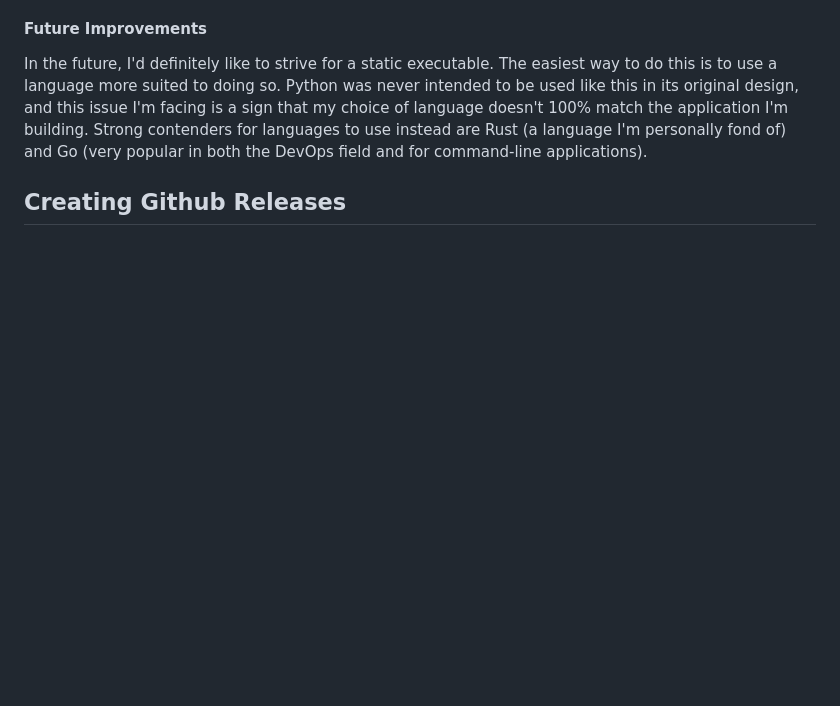
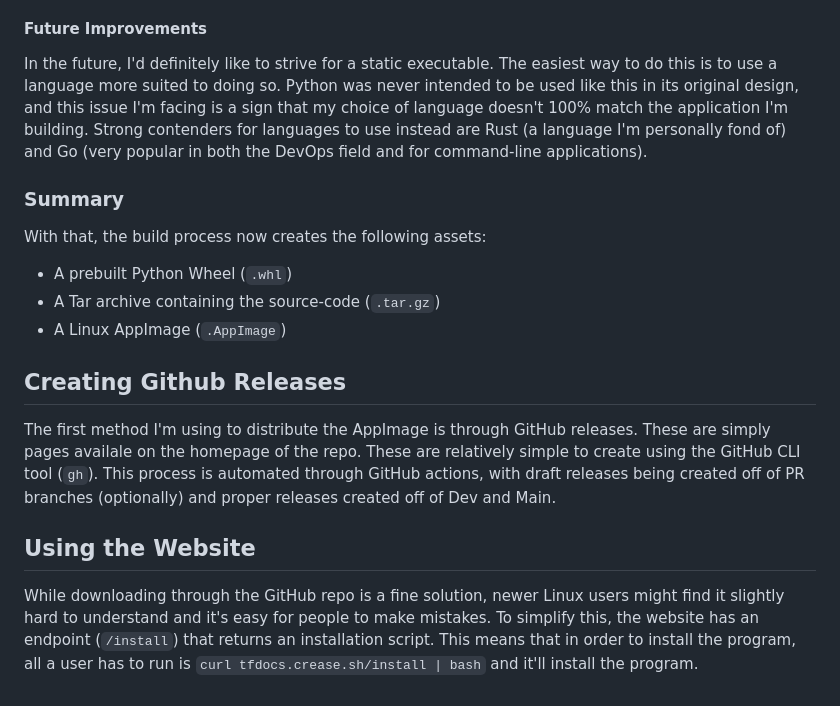
Before and after one commit to Apollo-XIV/tfdocs, a Markdown page: docs/publishing-and-distribution.md, the part around the change. GitHub-like rendering; blank space fills up the shorter version.

Commit message:
finishing the publishing doc

```diff
--- a/docs/publishing-and-distribution.md
+++ b/docs/publishing-and-distribution.md
@@ -27,4 +27,14 @@ Nix is a complicated piece of software, but equally potent. Instead of installin
 #### Future Improvements
 In the future, I'd definitely like to strive for a static executable. The easiest way to do this is to use a language more suited to doing so. Python was never intended to be used like this in its original design, and this issue I'm facing is a sign that my choice of language doesn't 100% match the application I'm building. Strong contenders for languages to use instead are Rust (a language I'm personally fond of) and Go (very popular in both the DevOps field and for command-line applications).
 
+### Summary
+With that, the build process now creates the following assets:
+- A prebuilt Python Wheel (`.whl`)
+- A Tar archive containing the source-code (`.tar.gz`)
+- A Linux AppImage (`.AppImage`)
+
 ## Creating Github Releases
+The first method I'm using to distribute the AppImage is through GitHub releases. These are simply pages availale on the homepage of the repo. These are relatively simple to create using the GitHub CLI tool (`gh`). This process is automated through GitHub actions, with draft releases being created off of PR branches (optionally) and proper releases created off of Dev and Main.
+
+## Using the Website
+While downloading through the GitHub repo is a fine solution, newer Linux users might find it slightly hard to understand and it's easy for people to make mistakes. To simplify this, the website has an endpoint (`/install`) that returns an installation script. This means that in order to install the program, all a user has to run is `curl tfdocs.crease.sh/install | bash` and it'll install the program.
```
